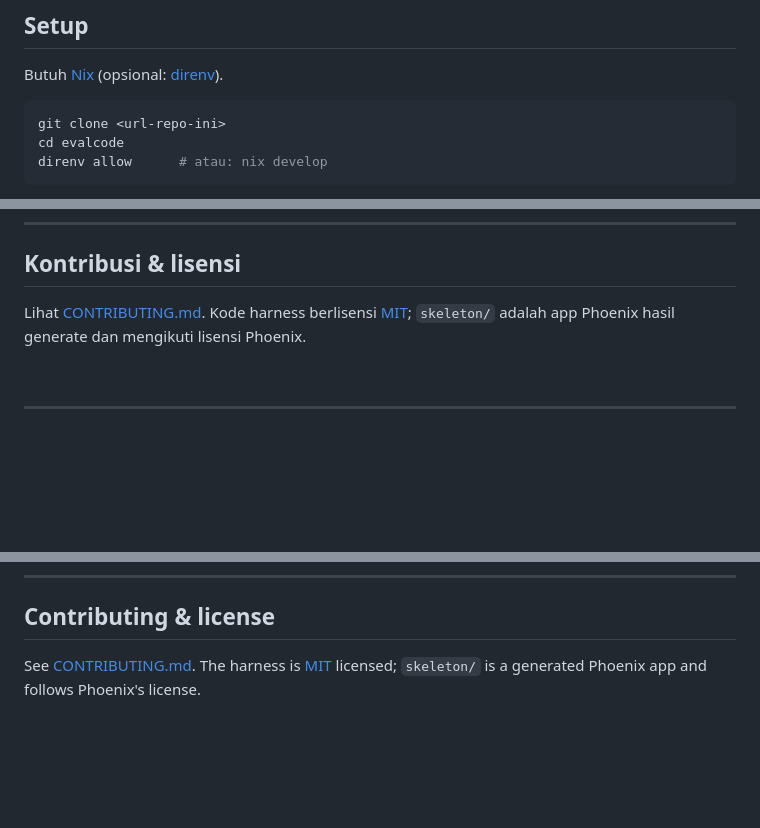
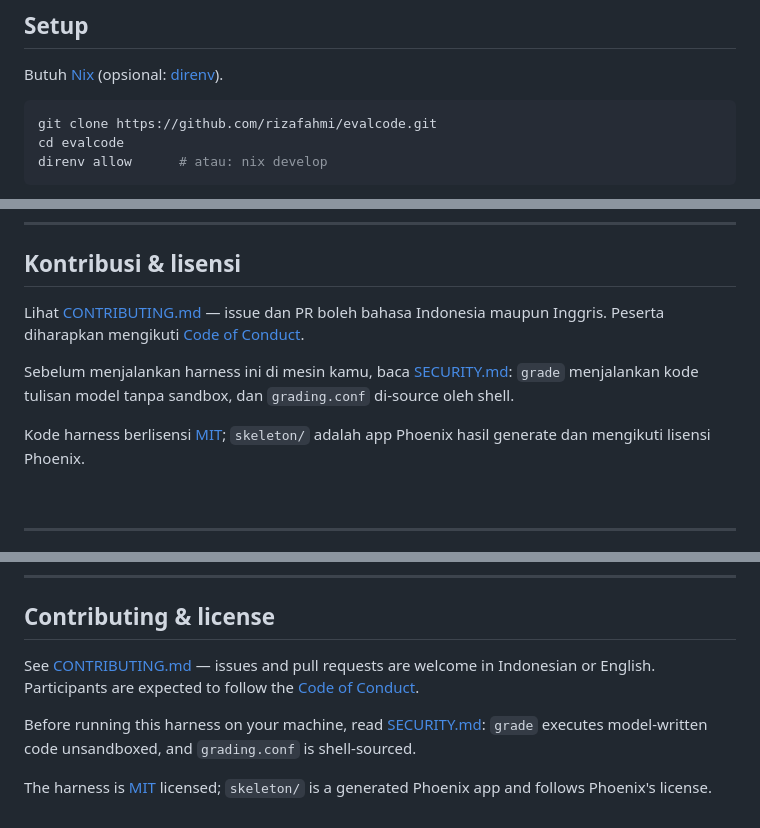
Before and after one commit to rizafahmi/evalcode, a Markdown page: README.md, 3 parts joined by grey strips. Drawn GitHub-style; blank space fills up the shorter version.

````diff
--- a/README.md
+++ b/README.md
@@ -76,7 +76,7 @@ Poin pentingnya: **held-out test baru masuk ke workspace saat grading.** Selama
 Butuh [Nix](https://nixos.org/download) (opsional: [direnv](https://direnv.net)).
 
 ```bash
-git clone <url-repo-ini>
+git clone https://github.com/rizafahmi/evalcode.git
 cd evalcode
 direnv allow      # atau: nix develop
 ```
@@ -237,7 +238,11 @@ Detail lengkap tiap keputusan ada di komentar `bin/evalcode` — komentarnya ada
 
 ## Kontribusi & lisensi
 
-Lihat [CONTRIBUTING.md](CONTRIBUTING.md). Kode harness berlisensi [MIT](LICENSE); `skeleton/` adalah app Phoenix hasil generate dan mengikuti lisensi Phoenix.
+Lihat [CONTRIBUTING.md](CONTRIBUTING.md) — issue dan PR boleh bahasa Indonesia maupun Inggris. Peserta diharapkan mengikuti [Code of Conduct](CODE_OF_CONDUCT.md).
+
+Sebelum menjalankan harness ini di mesin kamu, baca [SECURITY.md](SECURITY.md): `grade` menjalankan kode tulisan model tanpa sandbox, dan `grading.conf` di-source oleh shell.
+
+Kode harness berlisensi [MIT](LICENSE); `skeleton/` adalah app Phoenix hasil generate dan mengikuti lisensi Phoenix.
 
 <br>
 
@@ -480,4 +486,8 @@ The full reasoning behind each decision lives in the comments in `bin/evalcode`
 
 ## Contributing & license
 
-See [CONTRIBUTING.md](CONTRIBUTING.md). The harness is [MIT](LICENSE) licensed; `skeleton/` is a generated Phoenix app and follows Phoenix's license.
+See [CONTRIBUTING.md](CONTRIBUTING.md) — issues and pull requests are welcome in Indonesian or English. Participants are expected to follow the [Code of Conduct](CODE_OF_CONDUCT.md).
+
+Before running this harness on your machine, read [SECURITY.md](SECURITY.md): `grade` executes model-written code unsandboxed, and `grading.conf` is shell-sourced.
+
+The harness is [MIT](LICENSE) licensed; `skeleton/` is a generated Phoenix app and follows Phoenix's license.
````
Also changed, not shown: other parts of README.md (+3 -1 lines), CONTRIBUTING.md (+10 -0 lines).
